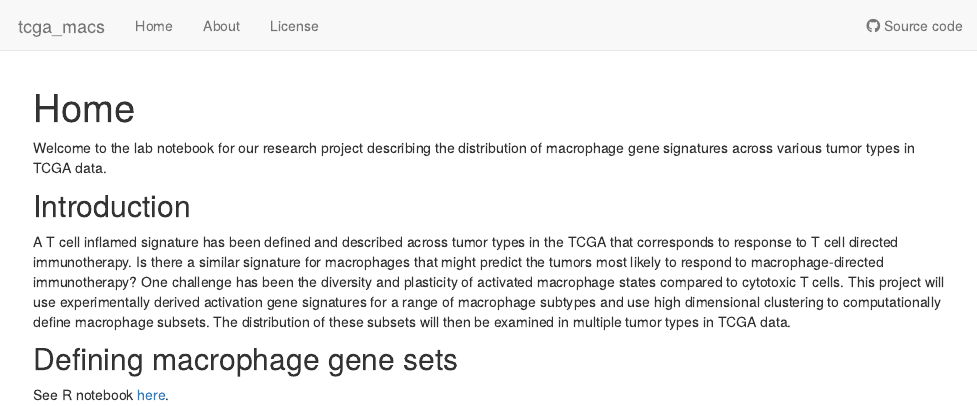
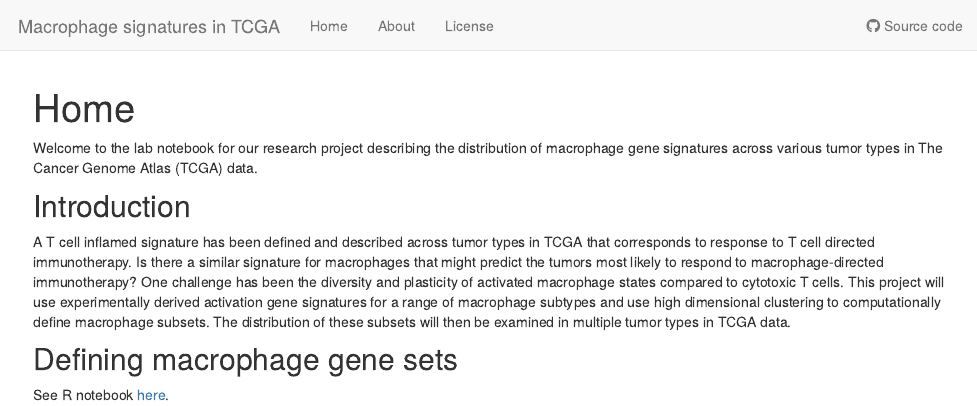
Before and after one commit to mleukam/tcga_macs, an R Markdown document (analysis/index.Rmd): the page in a window 1100 px wide, from its top. Rendered offline with R 4.5, knitr and Pandoc, with nearby package versions; drawn as R Markdown's standard HTML page in place of the format the file asks for.

Commit message:
Change the theme

```diff
--- a/analysis/_site.yml
+++ b/analysis/_site.yml
@@ -1,7 +1,7 @@
 name: tcga_macs
 output_dir: ../docs
 navbar:
-  title: tcga_macs
+  title: Macrophage signatures in TCGA
   left:
   - text: Home
     href: index.html
@@ -17,5 +17,5 @@ output:
   workflowr::wflow_html:
     toc: yes
     toc_float: yes
-    theme: cosmo
+    theme: flatly
     highlight: textmate
--- a/analysis/index.Rmd
+++ b/analysis/index.Rmd
@@ -6,11 +6,11 @@ output:
     toc: false
 ---
 
-Welcome to the lab notebook for our research project describing the distribution of macrophage gene signatures across various tumor types in TCGA data.
+Welcome to the lab notebook for our research project describing the distribution of macrophage gene signatures across various tumor types in The Cancer Genome Atlas (TCGA) data.
 
 ## Introduction
 
-A T cell inflamed signature has been defined and described across tumor types in the TCGA that corresponds to response to T cell directed immunotherapy. Is there a similar signature for macrophages that might predict the tumors most likely to respond to macrophage-directed immunotherapy? One challenge has been the diversity and plasticity of activated macrophage states compared to cytotoxic T cells. This project will use experimentally derived activation gene signatures for a range of macrophage subtypes and use high dimensional clustering to computationally define macrophage subsets. The distribution of these subsets will then be examined in multiple tumor types in TCGA data.
+A T cell inflamed signature has been defined and described across tumor types in TCGA that corresponds to response to T cell directed immunotherapy. Is there a similar signature for macrophages that might predict the tumors most likely to respond to macrophage-directed immunotherapy? One challenge has been the diversity and plasticity of activated macrophage states compared to cytotoxic T cells. This project will use experimentally derived activation gene signatures for a range of macrophage subtypes and use high dimensional clustering to computationally define macrophage subsets. The distribution of these subsets will then be examined in multiple tumor types in TCGA data.
 
 ## Defining macrophage gene sets
 
```
